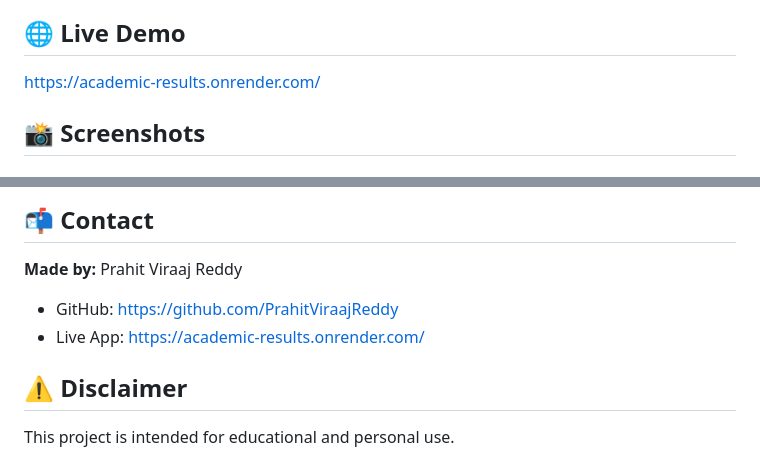
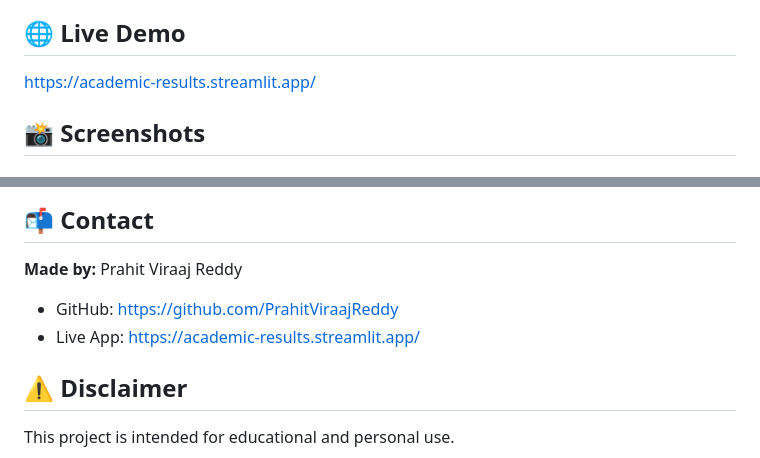
Before and after one commit to PrahitViraajReddy/Results, a Markdown page: README.md, 2 parts joined by grey strips. Rendered like a GitHub page.

Commit message:
Fix live demo link in README
Updated live demo link and removed outdated links.

```diff
--- a/README.md
+++ b/README.md
@@ -4,7 +4,7 @@ A clean and modern Streamlit web app to view, analyze, and compare student acade
 
 ## 🌐 Live Demo
 
-https://academic-results.onrender.com/
+[https://academic-results.streamlit.app/](https://academic-results.streamlit.app/)
 
 ## 📸 Screenshots
 
@@ -120,9 +120,8 @@ Results App is an academic analytics portal that enables students to access thei
 
 **Made by:** Prahit Viraaj Reddy
 
-
 - GitHub: [https://github.com/PrahitViraajReddy](https://github.com/PrahitViraajReddy)
-- Live App: [https://academic-results.onrender.com/](https://academic-results.onrender.com/)
+- Live App: [https://academic-results.streamlit.app/](https://academic-results.streamlit.app/)
 
 ## ⚠️ Disclaimer
 
```
